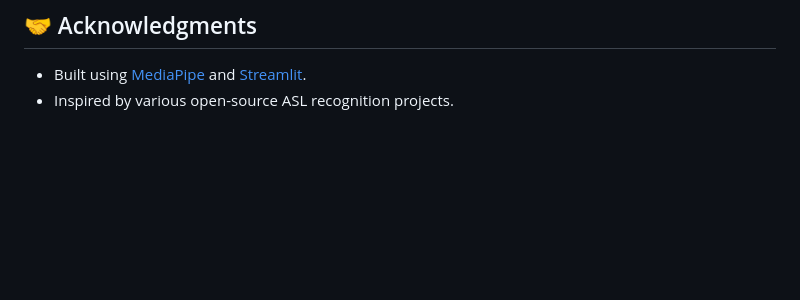
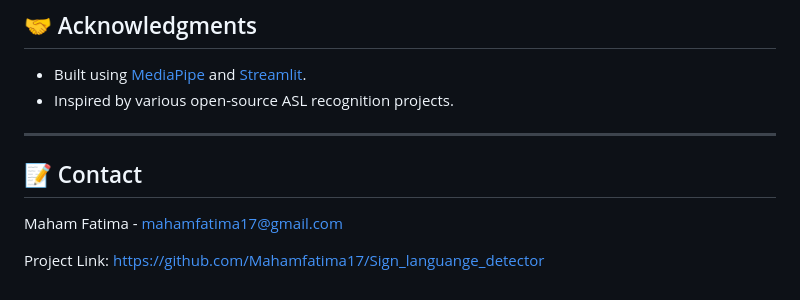
Before and after one commit to Mahamfatima17/Sign_languange_detector, a Markdown page: README.md, the part around the change. Drawn GitHub-style; blank space fills up the shorter version.

Commit message:
Update README with contact info

```diff
--- a/README.md
+++ b/README.md
@@ -163,3 +163,11 @@ Distributed under the MIT License. See `LICENSE` for more information.
 
 - Built using [MediaPipe](https://mediapipe.dev/) and [Streamlit](https://streamlit.io/).
 - Inspired by various open-source ASL recognition projects.
+
+---
+
+## 📝 Contact
+
+Maham Fatima - mahamfatima17@gmail.com
+
+Project Link: [https://github.com/Mahamfatima17/Sign_languange_detector](https://github.com/Mahamfatima17/Sign_languange_detector)
```
